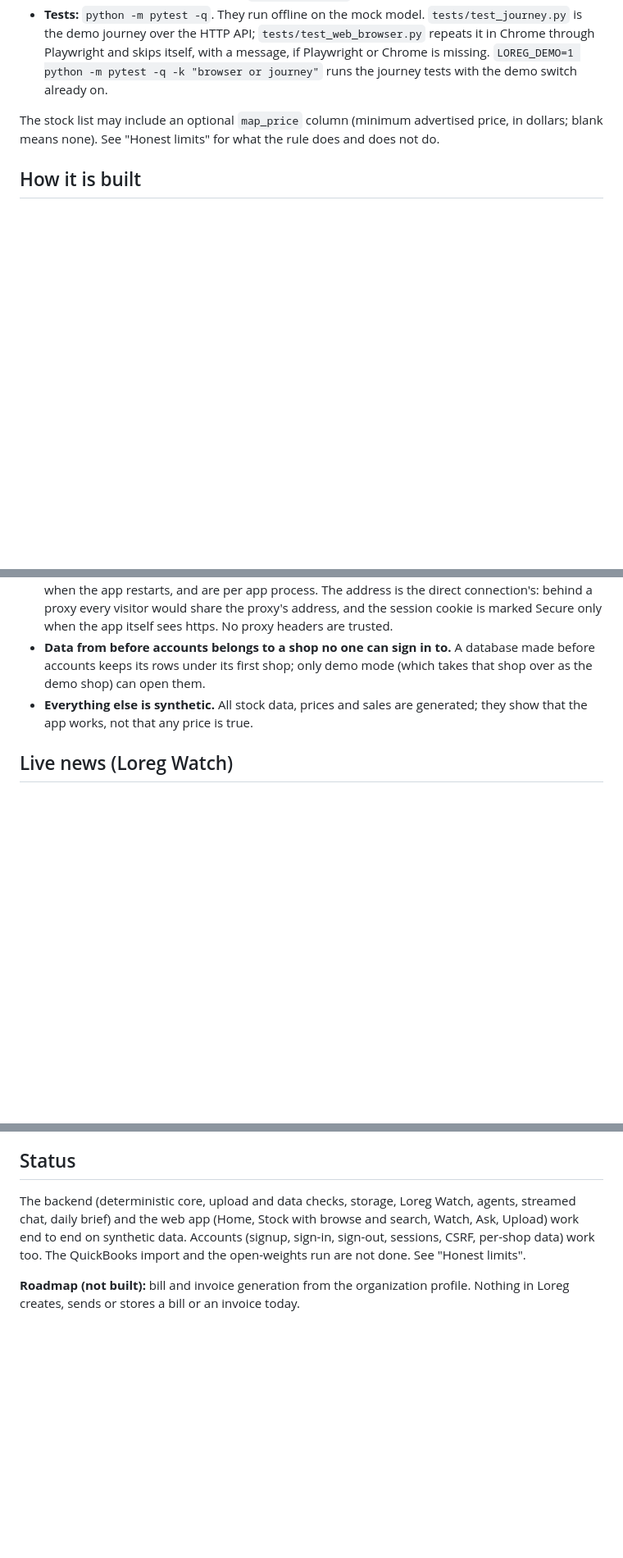
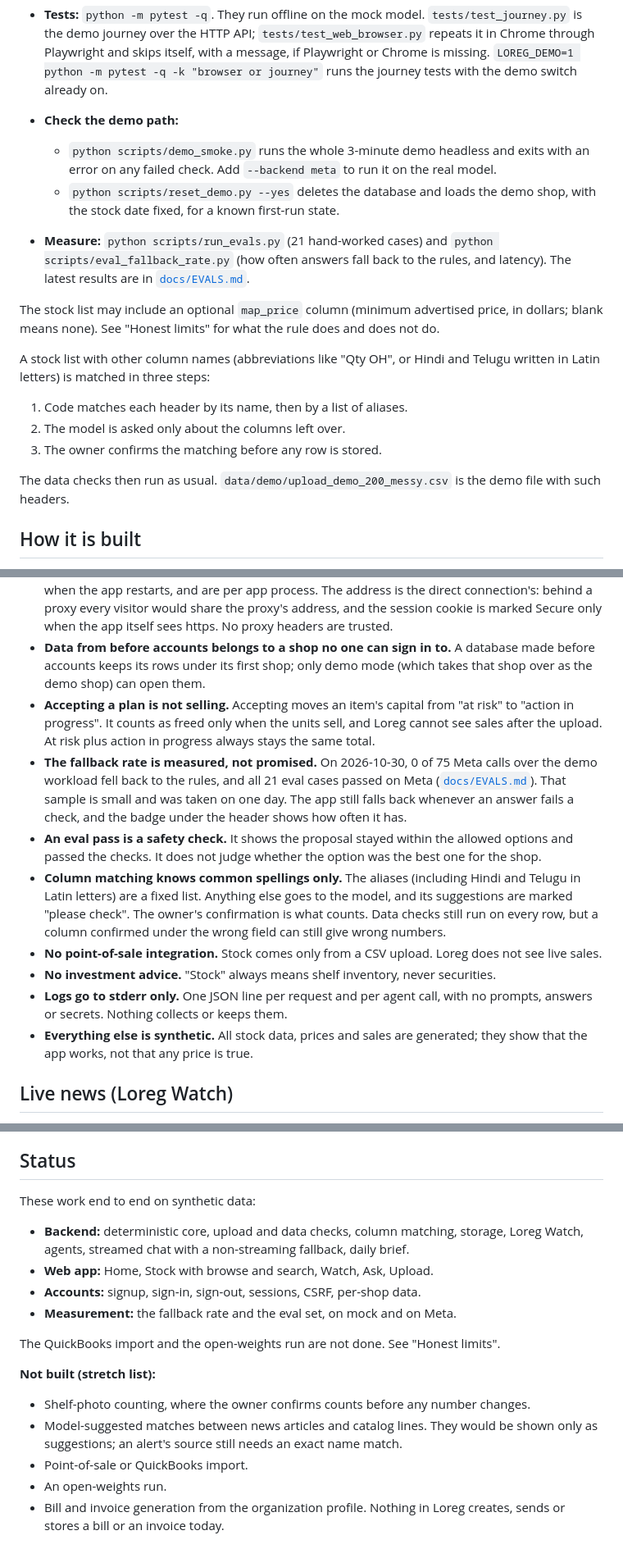
Before and after one commit to vmndilip-star/Loreg, a Markdown page: README.md, 3 parts joined by grey strips. Shown at 82% size. Rendered like a GitHub page; blank space fills up the shorter version.

Commit message:
Submission docs: README diagram, scripts and limits; a timed demo script with a plan B; the submission text
Co-Authored-By: Claude Opus 5.5 <noreply@anthropic.com>

```diff
--- a/README.md
+++ b/README.md
@@ -66,7 +66,19 @@ Then open http://127.0.0.1:8000/ and create an account (made-up details are fine
 - **More synthetic data (optional):** `python data/generate_catalog.py` writes the 3,000-product database and the demo files under `data/generated/`.
 - **Tests:** `python -m pytest -q`. They run offline on the mock model. `tests/test_journey.py` is the demo journey over the HTTP API; `tests/test_web_browser.py` repeats it in Chrome through Playwright and skips itself, with a message, if Playwright or Chrome is missing. `LOREG_DEMO=1 python -m pytest -q -k "browser or journey"` runs the journey tests with the demo switch already on.
 
+- **Check the demo path:**
+  - `python scripts/demo_smoke.py` runs the whole 3-minute demo headless and exits with an error on any failed check. Add `--backend meta` to run it on the real model.
+  - `python scripts/reset_demo.py --yes` deletes the database and loads the demo shop, with the stock date fixed, for a known first-run state.
+- **Measure:** `python scripts/run_evals.py` (21 hand-worked cases) and `python scripts/eval_fallback_rate.py` (how often answers fall back to the rules, and latency). The latest results are in [`docs/EVALS.md`](docs/EVALS.md).
+
 The stock list may include an optional `map_price` column (minimum advertised price, in dollars; blank means none). See "Honest limits" for what the rule does and does not do.
+
+A stock list with other column names (abbreviations like "Qty OH", or Hindi and Telugu written in Latin letters) is matched in three steps:
+1. Code matches each header by its name, then by a list of aliases.
+2. The model is asked only about the columns left over.
+3. The owner confirms the matching before any row is stored.
+
+The data checks then run as usual. `data/demo/upload_demo_200_messy.csv` is the demo file with such headers.
 
 ## How it is built
 
@@ -92,6 +131,13 @@ Each shop has its own account. Every `/api` route needs a signed-in session, eve
 - **No email verification and no password reset.** An account is created without checking that its email is real, and a forgotten password cannot be reset.
 - **Rate limits live in memory.** Signup (5 per address per 15 minutes) and sign-in back-off reset when the app restarts, and are per app process. The address is the direct connection's: behind a proxy every visitor would share the proxy's address, and the session cookie is marked Secure only when the app itself sees https. No proxy headers are trusted.
 - **Data from before accounts belongs to a shop no one can sign in to.** A database made before accounts keeps its rows under its first shop; only demo mode (which takes that shop over as the demo shop) can open them.
+- **Accepting a plan is not selling.** Accepting moves an item's capital from "at risk" to "action in progress". It counts as freed only when the units sell, and Loreg cannot see sales after the upload. At risk plus action in progress always stays the same total.
+- **The fallback rate is measured, not promised.** On 2026-10-30, 0 of 75 Meta calls over the demo workload fell back to the rules, and all 21 eval cases passed on Meta ([`docs/EVALS.md`](docs/EVALS.md)). That sample is small and was taken on one day. The app still falls back whenever an answer fails a check, and the badge under the header shows how often it has.
+- **An eval pass is a safety check.** It shows the proposal stayed within the allowed options and passed the checks. It does not judge whether the option was the best one for the shop.
+- **Column matching knows common spellings only.** The aliases (including Hindi and Telugu in Latin letters) are a fixed list. Anything else goes to the model, and its suggestions are marked "please check". The owner's confirmation is what counts. Data checks still run on every row, but a column confirmed under the wrong field can still give wrong numbers.
+- **No point-of-sale integration.** Stock comes only from a CSV upload. Loreg does not see live sales.
+- **No investment advice.** "Stock" always means shelf inventory, never securities.
+- **Logs go to stderr only.** One JSON line per request and per agent call, with no prompts, answers or secrets. Nothing collects or keeps them.
 - **Everything else is synthetic.** All stock data, prices and sales are generated; they show that the app works, not that any price is true.
 
 ## Live news (Loreg Watch)
@@ -102,6 +148,17 @@ In demo mode (`LOREG_DEMO=1`) every launch alert carries a labelled source: a st
 
 ## Status
 
-The backend (deterministic core, upload and data checks, storage, Loreg Watch, agents, streamed chat, daily brief) and the web app (Home, Stock with browse and search, Watch, Ask, Upload) work end to end on synthetic data. Accounts (signup, sign-in, sign-out, sessions, CSRF, per-shop data) work too. The QuickBooks import and the open-weights run are not done. See "Honest limits".
+These work end to end on synthetic data:
+- **Backend:** deterministic core, upload and data checks, column matching, storage, Loreg Watch, agents, streamed chat with a non-streaming fallback, daily brief.
+- **Web app:** Home, Stock with browse and search, Watch, Ask, Upload.
+- **Accounts:** signup, sign-in, sign-out, sessions, CSRF, per-shop data.
+- **Measurement:** the fallback rate and the eval set, on mock and on Meta.
 
-**Roadmap (not built):** bill and invoice generation from the organization profile. Nothing in Loreg creates, sends or stores a bill or an invoice today.
+The QuickBooks import and the open-weights run are not done. See "Honest limits".
+
+**Not built (stretch list):**
+- Shelf-photo counting, where the owner confirms counts before any number changes.
+- Model-suggested matches between news articles and catalog lines. They would be shown only as suggestions; an alert's source still needs an exact name match.
+- Point-of-sale or QuickBooks import.
+- An open-weights run.
+- Bill and invoice generation from the organization profile. Nothing in Loreg creates, sends or stores a bill or an invoice today.
```
Also changed, not shown: other parts of README.md (+27 -0 lines), docs/DEMO_SCRIPT.md (added, +52 -0 lines), docs/SUBMISSION.md (added, +48 -0 lines).
